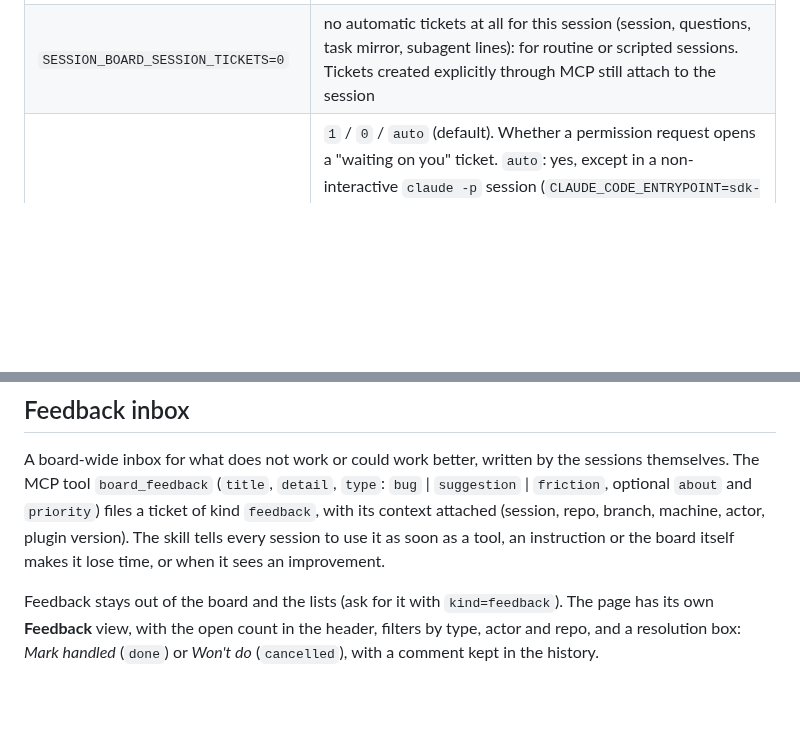
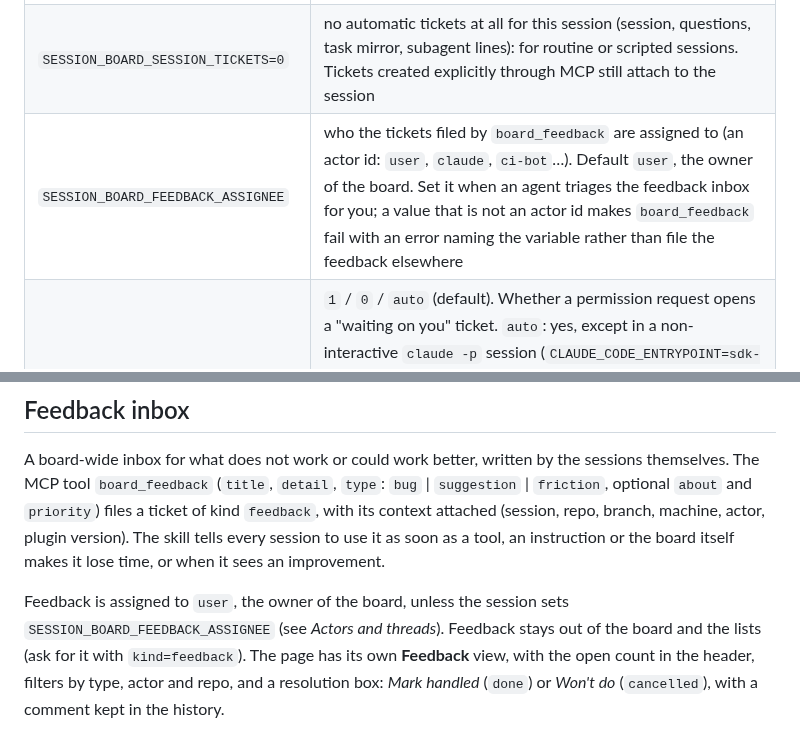
Before and after one commit to Iskandeur/alvearium, a Markdown page: README.md, 2 parts joined by grey strips. GitHub-like rendering; blank space fills up the shorter version.

```diff
--- a/README.md
+++ b/README.md
@@ -260,6 +295,7 @@ the hooks and the MCP server of a session:
 | `SESSION_BOARD_ACTOR_NAME` | its display name |
 | `SESSION_BOARD_THREAD` | one stable name for a conversation that lives across several short sessions (a bot, a tmux loop, CI): all those sessions share **one** session ticket, which follows the latest session and is not closed at `SessionEnd` |
 | `SESSION_BOARD_SESSION_TICKETS=0` | no automatic tickets at all for this session (session, questions, task mirror, subagent lines): for routine or scripted sessions. Tickets created explicitly through MCP still attach to the session |
+| `SESSION_BOARD_FEEDBACK_ASSIGNEE` | who the tickets filed by `board_feedback` are assigned to (an actor id: `user`, `claude`, `ci-bot`…). Default `user`, the owner of the board. Set it when an agent triages the feedback inbox for you; a value that is not an actor id makes `board_feedback` fail with an error naming the variable rather than file the feedback elsewhere |
 | `SESSION_BOARD_PERMISSION_TICKETS` | `1` / `0` / `auto` (default). Whether a permission request opens a "waiting on you" ticket. `auto`: yes, except in a non-interactive `claude -p` session (`CLAUDE_CODE_ENTRYPOINT=sdk-cli`), where nobody can answer the prompt: the request is auto-denied, and the ticket would open and close within seconds in the list of a human who never saw the prompt. Set `1` for a headless session that a human really does answer (a remote-control session, a custom permission-prompt tool) |
 
 ### Agent tokens (0.4.0)
@@ -380,7 +416,8 @@ optional `about` and `priority`) files a ticket of kind `feedback`, with its con
 soon as a tool, an instruction or the board itself makes it lose time, or when it sees an
 improvement.
 
-Feedback stays out of the board and the lists (ask for it with `kind=feedback`). The page has its
+Feedback is assigned to `user`, the owner of the board, unless the session sets
+`SESSION_BOARD_FEEDBACK_ASSIGNEE` (see *Actors and threads*). Feedback stays out of the board and the lists (ask for it with `kind=feedback`). The page has its
 own **Feedback** view, with the open count in the header, filters by type, actor and repo, and a
 resolution box: *Mark handled* (`done`) or *Won't do* (`cancelled`), with a comment kept in the
 history.
```
Also changed, not shown: other parts of README.md (+35 -0 lines), docs/screenshots/comment-limit-desktop-light.png (added), docs/screenshots/panel-resize-desktop-light.png (added), docs/screenshots/reader-desktop-light.png (added), docs/screenshots/reader-mobile-light.png (added), docs/screenshots/ticket-expanded-desktop-light.png (added), 12 other files.
